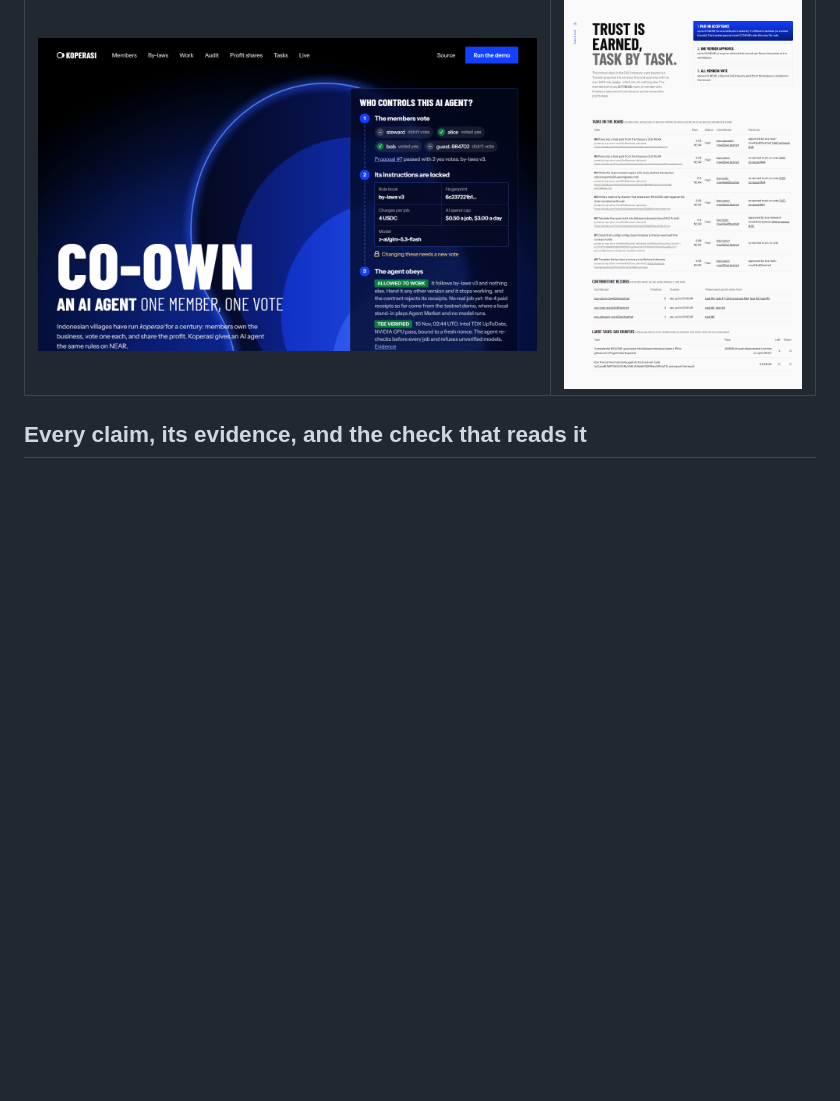
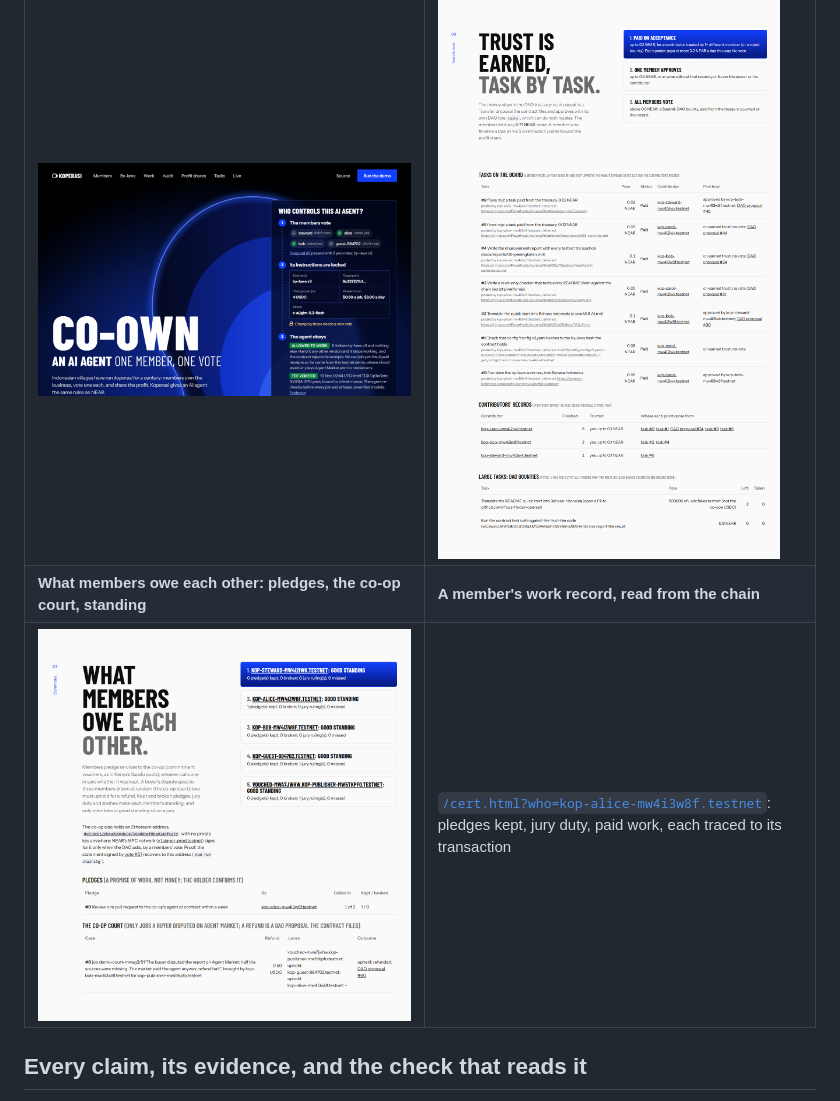
Before and after one commit to PugarHuda/koperasi, a Markdown page: README.md, the part around the change. Rendered like a GitHub page; pictures changed too: docs/img/page-commons.png (added); blank space fills up the shorter version.

```diff
--- a/README.md
+++ b/README.md
@@ -30,6 +30,8 @@ Built at NEAR HACKATHON (Nov 2026). Main track: **Social Money**. Also Autonomou
 | The live page: who controls the agent, read from the DAO | Tasks paid from the treasury, by earned trust or by vote |
 |---|---|
 | [![Who controls this AI agent](docs/img/page-top.png)](https://koperasi-kohl.vercel.app) | [![Tasks and trust](docs/img/page-trust.png)](https://koperasi-kohl.vercel.app/#trust) |
+| **What members owe each other: pledges, the co-op court, standing** | **A member's work record, read from the chain** |
+| [![Commons](docs/img/page-commons.png)](https://koperasi-kohl.vercel.app/#commons) | [`/cert.html?who=kop-alice-mw4i3w8f.testnet`](https://koperasi-kohl.vercel.app/cert.html?who=kop-alice-mw4i3w8f.testnet): pledges kept, jury duty, paid work, each traced to its transaction |
 
 ## Every claim, its evidence, and the check that reads it
 
```
Also changed, not shown: 4 other files.
